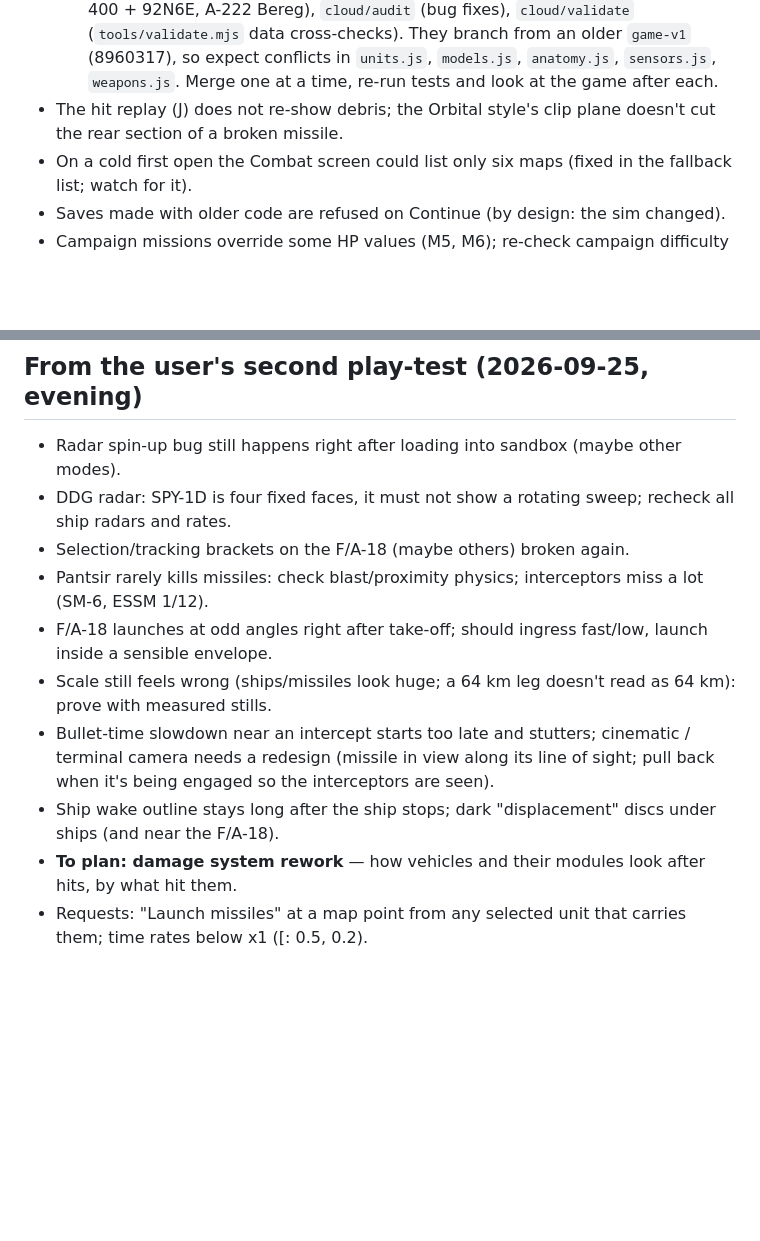
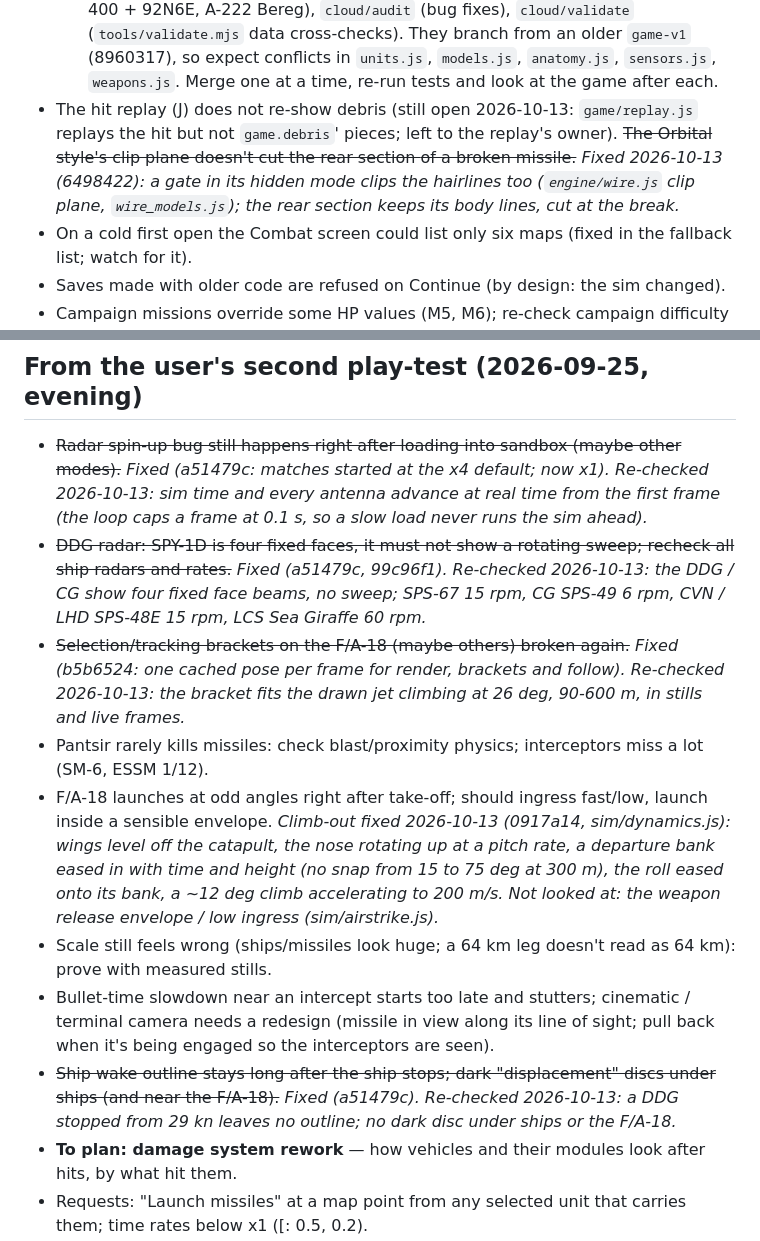
Before and after one commit to Teoretarded/ONIKS, a Markdown page: game/KNOWN_BUGS.md, 2 parts joined by grey strips. Drawn GitHub-style; blank space fills up the shorter version.

Commit message:
KNOWN_BUGS: radar spin-up, SPY-1 faces and rates, F/A-18 brackets, wakes and discs re-checked fixed; Orbital debris clip fixed; F/A-18 climb-out fixed; hit replay debris still open
Co-Authored-By: Claude Opus 5.5 <noreply@anthropic.com>

```diff
--- a/game/KNOWN_BUGS.md
+++ b/game/KNOWN_BUGS.md
@@ -90,8 +90,10 @@ Screenshots of several of these were shared in the chat. Start the next session
   `cloud/audit` (bug fixes), `cloud/validate` (`tools/validate.mjs` data cross-checks). They branch from an older
   `game-v1` (8960317), so expect conflicts in `units.js`, `models.js`, `anatomy.js`, `sensors.js`, `weapons.js`.
   Merge one at a time, re-run tests and look at the game after each.
-- The hit replay (J) does not re-show debris; the Orbital style's clip plane doesn't cut the rear section of a
-  broken missile.
+- The hit replay (J) does not re-show debris (still open 2026-10-13: `game/replay.js` replays the hit but not
+  `game.debris`' pieces; left to the replay's owner). ~~The Orbital style's clip plane doesn't cut the rear section
+  of a broken missile.~~ *Fixed 2026-10-13 (6498422): a gate in its hidden mode clips the hairlines too
+  (`engine/wire.js` clip plane, `wire_models.js`); the rear section keeps its body lines, cut at the break.*
 - On a cold first open the Combat screen could list only six maps (fixed in the fallback list; watch for it).
 - Saves made with older code are refused on Continue (by design: the sim changed).
 - Campaign missions override some HP values (M5, M6); re-check campaign difficulty after the balance changes.
@@ -101,15 +103,27 @@ Screenshots of several of these were shared in the chat. Start the next session
 
 ## From the user's second play-test (2026-09-25, evening)
 
-- Radar spin-up bug still happens right after loading into sandbox (maybe other modes).
-- DDG radar: SPY-1D is four fixed faces, it must not show a rotating sweep; recheck all ship radars and rates.
-- Selection/tracking brackets on the F/A-18 (maybe others) broken again.
+- ~~Radar spin-up bug still happens right after loading into sandbox (maybe other modes).~~ *Fixed (a51479c: matches
+  started at the x4 default; now x1). Re-checked 2026-10-13: sim time and every antenna advance at real time from the
+  first frame (the loop caps a frame at 0.1 s, so a slow load never runs the sim ahead).*
+- ~~DDG radar: SPY-1D is four fixed faces, it must not show a rotating sweep; recheck all ship radars and rates.~~
+  *Fixed (a51479c, 99c96f1). Re-checked 2026-10-13: the DDG / CG show four fixed face beams, no sweep; SPS-67 15 rpm,
+  CG SPS-49 6 rpm, CVN / LHD SPS-48E 15 rpm, LCS Sea Giraffe 60 rpm.*
+- ~~Selection/tracking brackets on the F/A-18 (maybe others) broken again.~~ *Fixed (b5b6524: one cached pose per
+  frame for render, brackets and follow). Re-checked 2026-10-13: the bracket fits the drawn jet climbing at 26 deg,
+  90-600 m, in stills and live frames.*
 - Pantsir rarely kills missiles: check blast/proximity physics; interceptors miss a lot (SM-6, ESSM 1/12).
 - F/A-18 launches at odd angles right after take-off; should ingress fast/low, launch inside a sensible envelope.
+  *Climb-out fixed 2026-10-13 (0917a14, sim/dynamics.js): wings level off the catapult, the nose rotating up at a
+  pitch rate, a departure bank eased in with time and height (no snap from 15 to 75 deg at 300 m), the roll eased
+  onto its bank, a ~12 deg climb accelerating to 200 m/s. Not looked at: the weapon release envelope / low ingress
+  (sim/airstrike.js).*
 - Scale still feels wrong (ships/missiles look huge; a 64 km leg doesn't read as 64 km): prove with measured stills.
 - Bullet-time slowdown near an intercept starts too late and stutters; cinematic / terminal camera needs a redesign
   (missile in view along its line of sight; pull back when it's being engaged so the interceptors are seen).
-- Ship wake outline stays long after the ship stops; dark "displacement" discs under ships (and near the F/A-18).
+- ~~Ship wake outline stays long after the ship stops; dark "displacement" discs under ships (and near the F/A-18).~~
+  *Fixed (a51479c). Re-checked 2026-10-13: a DDG stopped from 29 kn leaves no outline; no dark disc under ships or
+  the F/A-18.*
 - **To plan: damage system rework** — how vehicles and their modules look after hits, by what hit them.
 - Requests: "Launch missiles" at a map point from any selected unit that carries them; time rates below x1 ([: 0.5, 0.2).
 - Cinematic camera (director.js, 2026-09-25 rework) is still choppy and not smooth in the user's play: below standard, redo.
```
